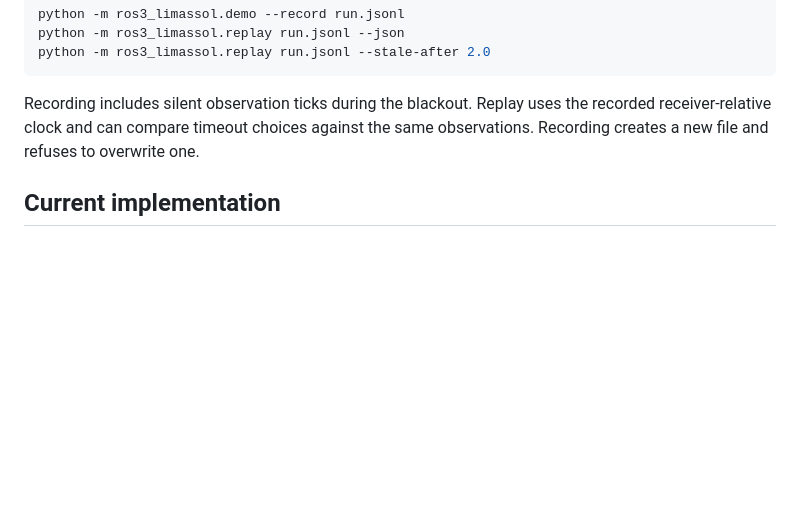
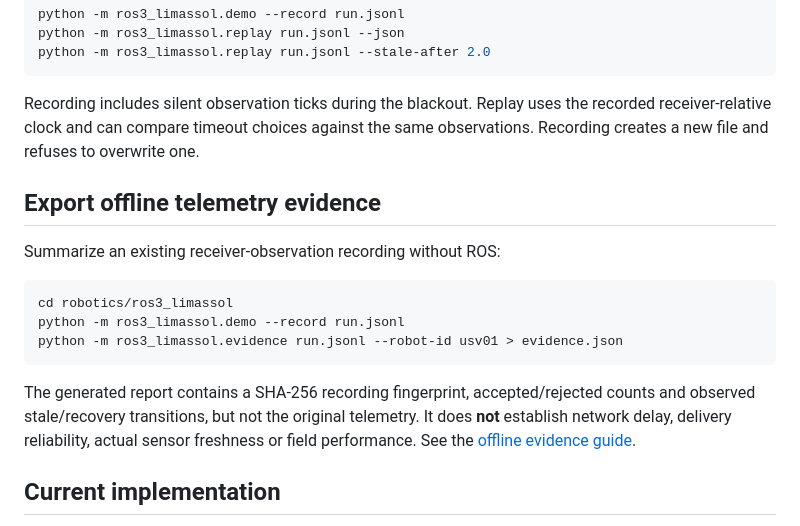
Before and after one commit to n0711/ROS3-Limassol, a Markdown page: README.md, the part around the change. Drawn GitHub-style; blank space fills up the shorter version.

Commit message:
docs: expose and verify read-only observation evidence reporting

````diff
--- a/README.md
+++ b/README.md
@@ -43,6 +43,22 @@ python -m ros3_limassol.replay run.jsonl --stale-after 2.0
 Recording includes silent observation ticks during the blackout. Replay uses the
 recorded receiver-relative clock and can compare timeout choices against the same
 observations. Recording creates a new file and refuses to overwrite one.
+
+## Export offline telemetry evidence
+
+Summarize an existing receiver-observation recording without ROS:
+
+```sh
+cd robotics/ros3_limassol
+python -m ros3_limassol.demo --record run.jsonl
+python -m ros3_limassol.evidence run.jsonl --robot-id usv01 > evidence.json
+```
+
+The generated report contains a SHA-256 recording fingerprint, accepted/rejected
+counts and observed stale/recovery transitions, but not the original telemetry.
+It does **not** establish network delay, delivery reliability, actual
+sensor freshness or field performance. See the
+[offline evidence guide](robotics/ros3_limassol/docs/EVIDENCE.md).
 
 ## Current implementation
 
````
